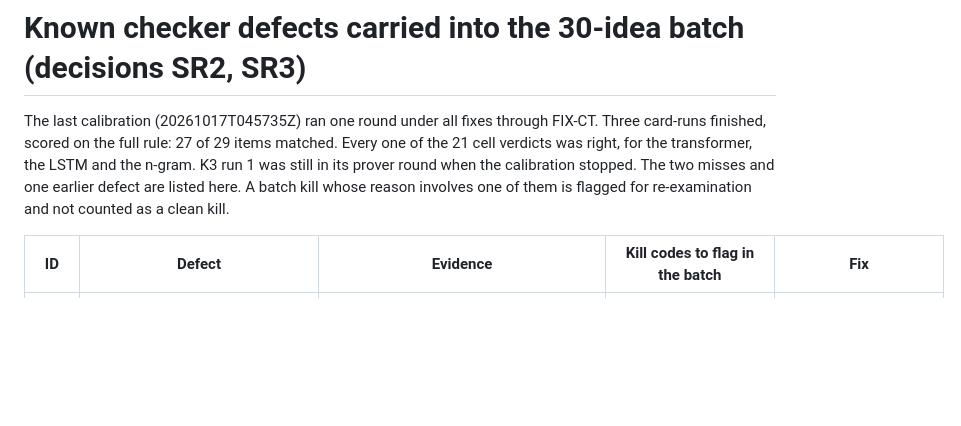
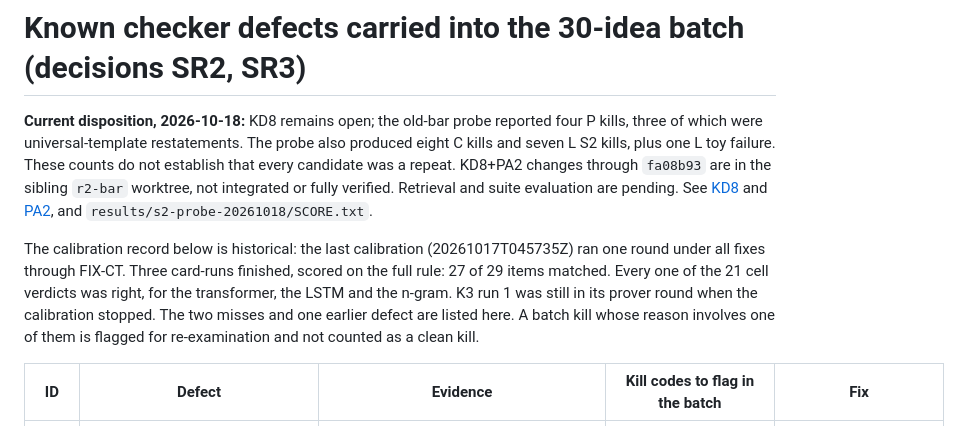
Before and after one commit to acoliver/bigbrane, a Markdown page: KNOWN-DEFECTS.md, the part around one of its changes. Rendered like a GitHub page; blank space fills up the shorter version.

```diff
--- a/KNOWN-DEFECTS.md
+++ b/KNOWN-DEFECTS.md
@@ -1,6 +1,8 @@
 # Known checker defects carried into the 30-idea batch (decisions SR2, SR3)
 
-The last calibration (20261017T045735Z) ran one round under all fixes through FIX-CT. Three card-runs finished, scored on the full rule: 27 of 29 items matched. Every one of the 21 cell verdicts was right, for the transformer, the LSTM and the n-gram. K3 run 1 was still in its prover round when the calibration stopped. The two misses and one earlier defect are listed here. A batch kill whose reason involves one of them is flagged for re-examination and not counted as a clean kill.
+**Current disposition, 2026-10-18:** KD8 remains open; the old-bar probe reported four P kills, three of which were universal-template restatements. The probe also produced eight C kills and seven L S2 kills, plus one L toy failure. These counts do not establish that every candidate was a repeat. KD8+PA2 changes through `fa08b93` are in the sibling `r2-bar` worktree, not integrated or fully verified. Retrieval and suite evaluation are pending. See [KD8](https://github.com/acoliver/bigbrane/issues/2) and [PA2](https://github.com/acoliver/bigbrane/issues/3), and `results/s2-probe-20261018/SCORE.txt`.
+
+The calibration record below is historical: the last calibration (20261017T045735Z) ran one round under all fixes through FIX-CT. Three card-runs finished, scored on the full rule: 27 of 29 items matched. Every one of the 21 cell verdicts was right, for the transformer, the LSTM and the n-gram. K3 run 1 was still in its prover round when the calibration stopped. The two misses and one earlier defect are listed here. A batch kill whose reason involves one of them is flagged for re-examination and not counted as a clean kill.
 
 | ID | Defect | Evidence | Kill codes to flag in the batch | Fix |
 |---|---|---|---|---|
```
Also changed, not shown: other parts of KNOWN-DEFECTS.md (+5 -1 lines), STATUS.md (+14 -0 lines).
